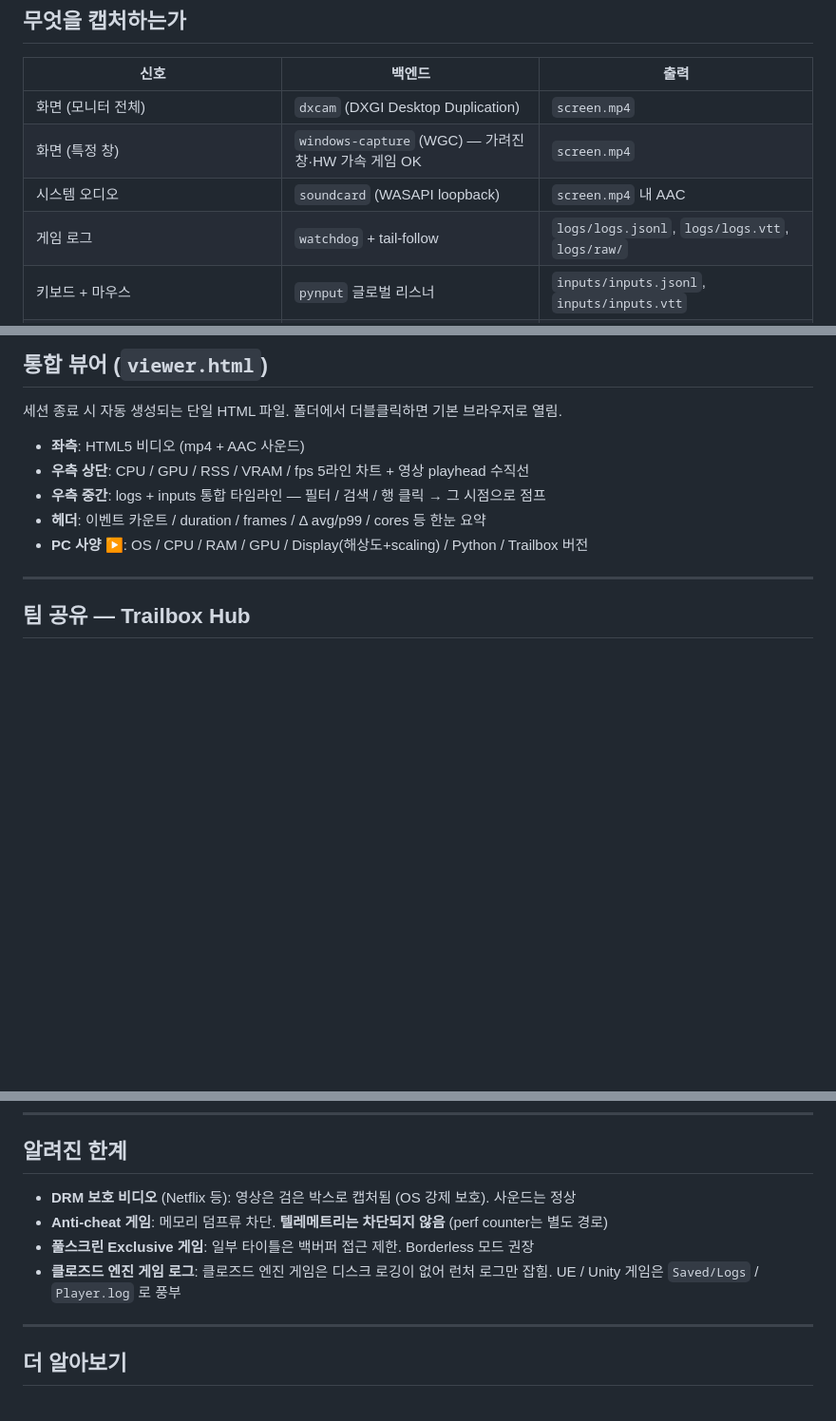
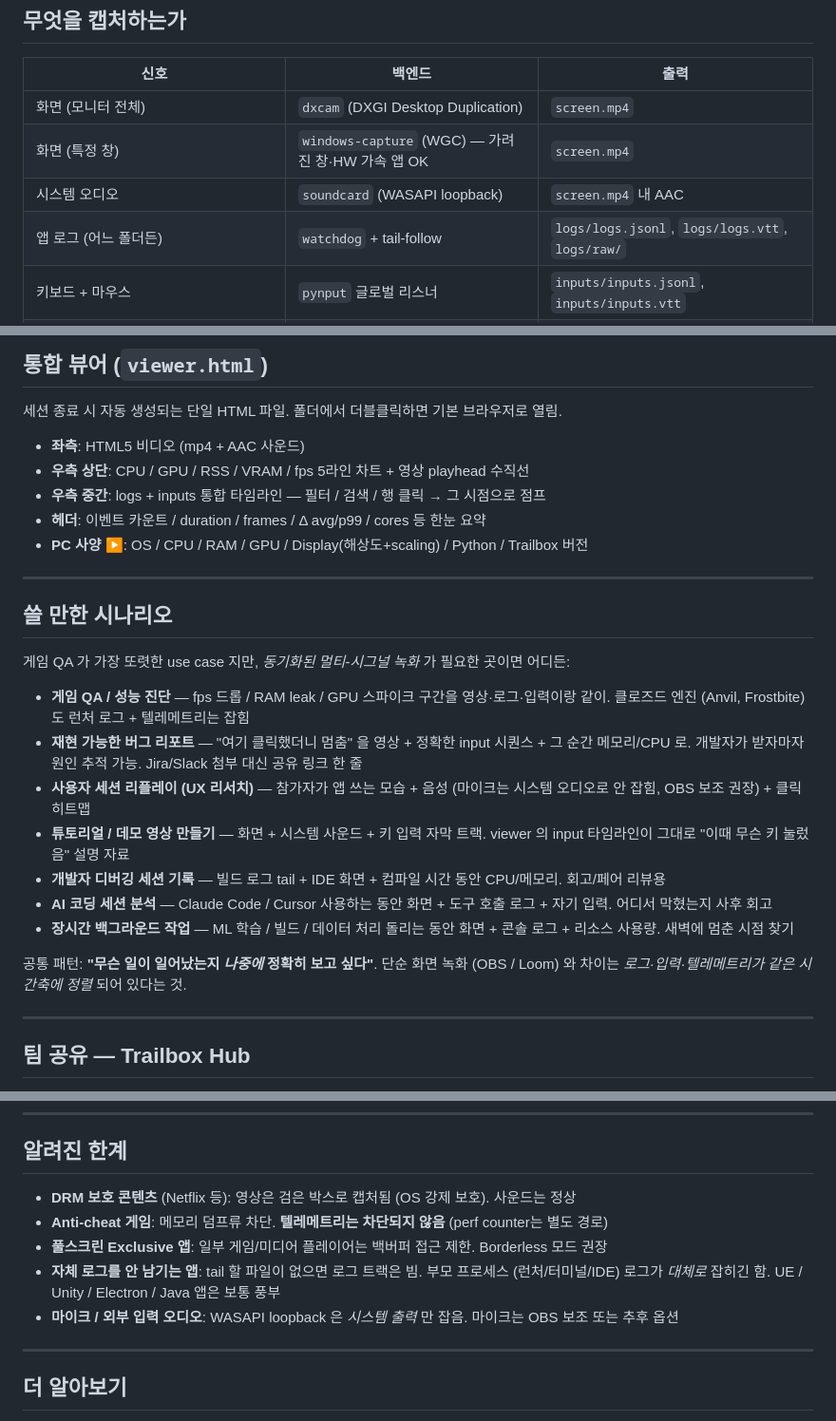
Before and after one commit to hgkim0105/trailbox, a Markdown page: README.md, 3 parts joined by grey strips. Shown at 95% size. Rendered like a GitHub page; blank space fills up the shorter version.

Commit message:
README: reframe as multi-signal session recorder (not game-only)
The tool was always general — never had a single line of game-specific
constraint in code. README positioning was just narrower than reality.
Broadened the framing while keeping game QA as the most-recognizable
use case:

  - Subtitle: "Windows QA 세션 레코더 + 게임 로그" →
              "Windows 멀티-시그널 세션 레코더 + 앱 로그", with a second
              line listing the actual use cases (game QA / session
              replay / bug reports / tutorials / debugging)

  - Capability table: 게임 로그 → 앱 로그 (어느 폴더든)

  - First-use walkthrough: dropped the AC/Anvil/Frostbite-specific
    aside; replaced with examples spanning UE/Unity/Electron/일반
    desktop apps + how parent-process logs cover apps that don't write
    their own.

  - New "쓸 만한 시나리오" section between viewer + Hub: 7 use cases
    (game QA, bug reports, UX research, tutorials, dev debugging, AI
    coding session analysis, long-running background jobs) with the
    common-pattern punchline distinguishing it from OBS/Loom.

  - Known limits: "Anti-cheat 게임" kept but renamed "풀스크린
    Exclusive 게임" → "풀스크린 Exclusive 앱" since it applies to
    media players too. Added a mic/external-input caveat that was
    implicit before.

Repo description on GitHub also broadened (gh repo edit) to match.

Code, file names, output structure all unchanged.

Co-Authored-By: Claude Opus 4.7 <noreply@anthropic.com>

```diff
--- a/README.md
+++ b/README.md
@@ -21,9 +23,9 @@ Windows QA 세션 레코더. **화면 · 시스템 사운드 · 게임 로그 ·
 | 신호 | 백엔드 | 출력 |
 |---|---|---|
 | 화면 (모니터 전체) | `dxcam` (DXGI Desktop Duplication) | `screen.mp4` |
-| 화면 (특정 창) | `windows-capture` (WGC) — 가려진 창·HW 가속 게임 OK | `screen.mp4` |
+| 화면 (특정 창) | `windows-capture` (WGC) — 가려진 창·HW 가속 앱 OK | `screen.mp4` |
 | 시스템 오디오 | `soundcard` (WASAPI loopback) | `screen.mp4` 내 AAC |
-| 게임 로그 | `watchdog` + tail-follow | `logs/logs.jsonl`, `logs/logs.vtt`, `logs/raw/` |
+| 앱 로그 (어느 폴더든) | `watchdog` + tail-follow | `logs/logs.jsonl`, `logs/logs.vtt`, `logs/raw/` |
 | 키보드 + 마우스 | `pynput` 글로벌 리스너 | `inputs/inputs.jsonl`, `inputs/inputs.vtt` |
 | 프로세스 텔레메트리 (CPU + GPU + RAM + VRAM + threads) | `psutil` + Windows PDH 1Hz 샘플 | `metrics/process.jsonl` |
 | 프레임 타이밍 | 매 프레임 인스턴트 fps + Δ | `metrics/frames.jsonl` |
@@ -58,6 +60,22 @@ Windows QA 세션 레코더. **화면 · 시스템 사운드 · 게임 로그 ·
 - **우측 중간**: logs + inputs 통합 타임라인 — 필터 / 검색 / 행 클릭 → 그 시점으로 점프
 - **헤더**: 이벤트 카운트 / duration / frames / Δ avg/p99 / cores 등 한눈 요약
 - **PC 사양 ▶**: OS / CPU / RAM / GPU / Display(해상도+scaling) / Python / Trailbox 버전
+
+---
+
+## 쓸 만한 시나리오
+
+게임 QA 가 가장 또렷한 use case 지만, *동기화된 멀티-시그널 녹화* 가 필요한 곳이면 어디든:
+
+- **게임 QA / 성능 진단** — fps 드롭 / RAM leak / GPU 스파이크 구간을 영상·로그·입력이랑 같이. 클로즈드 엔진 (Anvil, Frostbite) 도 런처 로그 + 텔레메트리는 잡힘
+- **재현 가능한 버그 리포트** — "여기 클릭했더니 멈춤" 을 영상 + 정확한 input 시퀀스 + 그 순간 메모리/CPU 로. 개발자가 받자마자 원인 추적 가능. Jira/Slack 첨부 대신 공유 링크 한 줄
+- **사용자 세션 리플레이 (UX 리서치)** — 참가자가 앱 쓰는 모습 + 음성 (마이크는 시스템 오디오로 안 잡힘, OBS 보조 권장) + 클릭 히트맵
+- **튜토리얼 / 데모 영상 만들기** — 화면 + 시스템 사운드 + 키 입력 자막 트랙. viewer 의 input 타임라인이 그대로 "이때 무슨 키 눌렀음" 설명 자료
+- **개발자 디버깅 세션 기록** — 빌드 로그 tail + IDE 화면 + 컴파일 시간 동안 CPU/메모리. 회고/페어 리뷰용
+- **AI 코딩 세션 분석** — Claude Code / Cursor 사용하는 동안 화면 + 도구 호출 로그 + 자기 입력. 어디서 막혔는지 사후 회고
+- **장시간 백그라운드 작업** — ML 학습 / 빌드 / 데이터 처리 돌리는 동안 화면 + 콘솔 로그 + 리소스 사용량. 새벽에 멈춘 시점 찾기
+
+공통 패턴: **"무슨 일이 일어났는지 *나중에* 정확히 보고 싶다"**. 단순 화면 녹화 (OBS / Loom) 와 차이는 *로그·입력·텔레메트리가 같은 시간축에 정렬* 되어 있다는 것.
 
 ---
 
@@ -128,10 +146,11 @@ Claude Desktop 재시작 후 채팅에서 활용:
 
 ## 알려진 한계
 
-- **DRM 보호 비디오** (Netflix 등): 영상은 검은 박스로 캡처됨 (OS 강제 보호). 사운드는 정상
+- **DRM 보호 콘텐츠** (Netflix 등): 영상은 검은 박스로 캡처됨 (OS 강제 보호). 사운드는 정상
 - **Anti-cheat 게임**: 메모리 덤프류 차단. **텔레메트리는 차단되지 않음** (perf counter는 별도 경로)
-- **풀스크린 Exclusive 게임**: 일부 타이틀은 백버퍼 접근 제한. Borderless 모드 권장
-- **클로즈드 엔진 게임 로그**: 클로즈드 엔진 게임은 디스크 로깅이 없어 런처 로그만 잡힘. UE / Unity 게임은 `Saved/Logs` / `Player.log` 로 풍부
+- **풀스크린 Exclusive 앱**: 일부 게임/미디어 플레이어는 백버퍼 접근 제한. Borderless 모드 권장
+- **자체 로그를 안 남기는 앱**: tail 할 파일이 없으면 로그 트랙은 빔. 부모 프로세스 (런처/터미널/IDE) 로그가 *대체로* 잡히긴 함. UE / Unity / Electron / Java 앱은 보통 풍부
+- **마이크 / 외부 입력 오디오**: WASAPI loopback 은 *시스템 출력* 만 잡음. 마이크는 OBS 보조 또는 추후 옵션
 
 ---
 
```
Also changed, not shown: other parts of README.md (+5 -3 lines).
